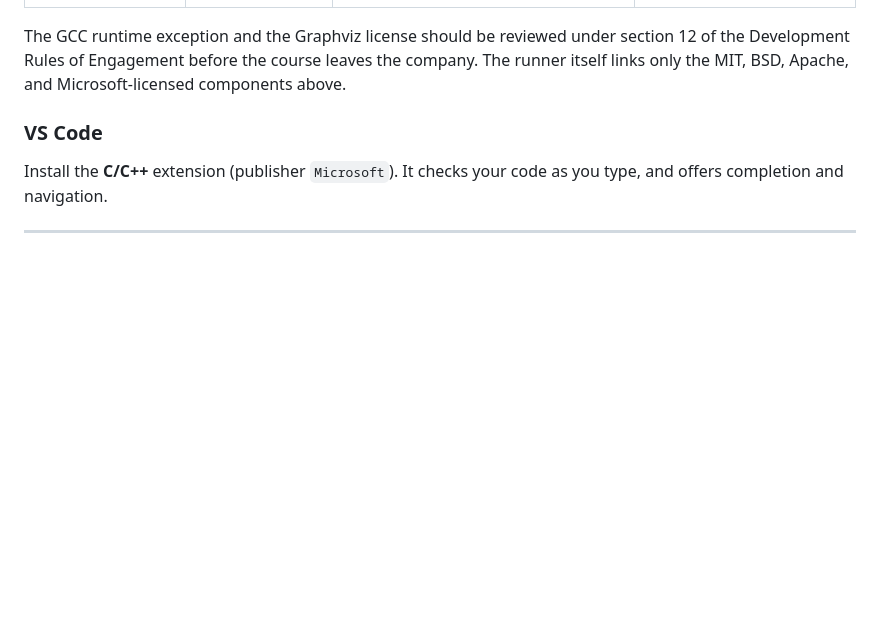
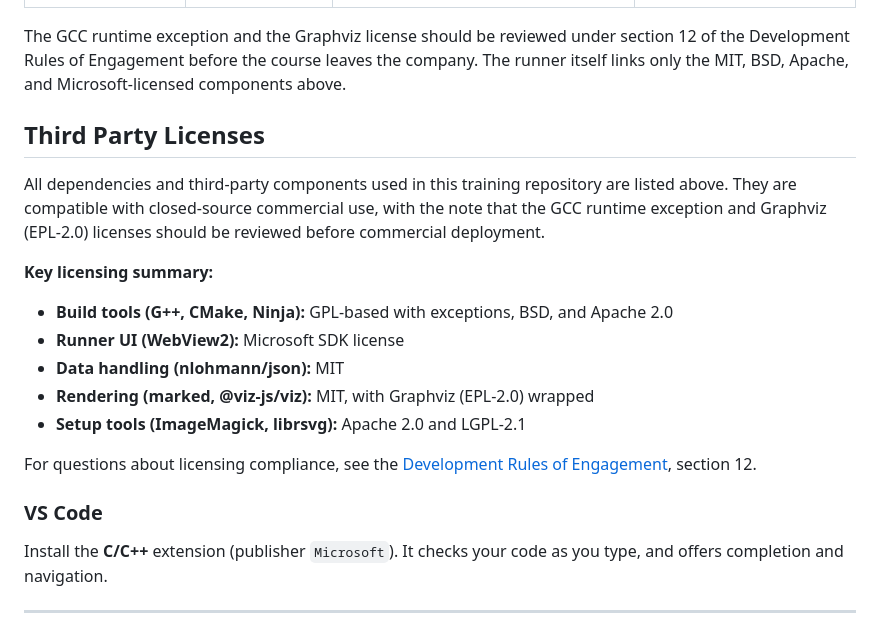
Before and after one commit to databankimx/training-c-plus-plus, a Markdown page: README.md, the part around the change. GitHub-like rendering; blank space fills up the shorter version.

Commit message:
SWM - Added 3rd party licenses to README

```diff
--- a/README.md
+++ b/README.md
@@ -101,6 +101,19 @@ cd lesson-runner
 | ImageMagick, librsvg | Setup only | Makes the runner's icon from the SVG logo. Not linked into any program | Apache 2.0 and LGPL-2.1, used as separate tools |
 
 The GCC runtime exception and the Graphviz license should be reviewed under section 12 of the Development Rules of Engagement before the course leaves the company. The runner itself links only the MIT, BSD, Apache, and Microsoft-licensed components above.
+
+## Third Party Licenses
+
+All dependencies and third-party components used in this training repository are listed above. They are compatible with closed-source commercial use, with the note that the GCC runtime exception and Graphviz (EPL-2.0) licenses should be reviewed before commercial deployment.
+
+**Key licensing summary:**
+- **Build tools (G++, CMake, Ninja):** GPL-based with exceptions, BSD, and Apache 2.0
+- **Runner UI (WebView2):** Microsoft SDK license
+- **Data handling (nlohmann/json):** MIT
+- **Rendering (marked, @viz-js/viz):** MIT, with Graphviz (EPL-2.0) wrapped
+- **Setup tools (ImageMagick, librsvg):** Apache 2.0 and LGPL-2.1
+
+For questions about licensing compliance, see the [Development Rules of Engagement](development-rules-of-engagement.md), section 12.
 
 ### VS Code
 
```
